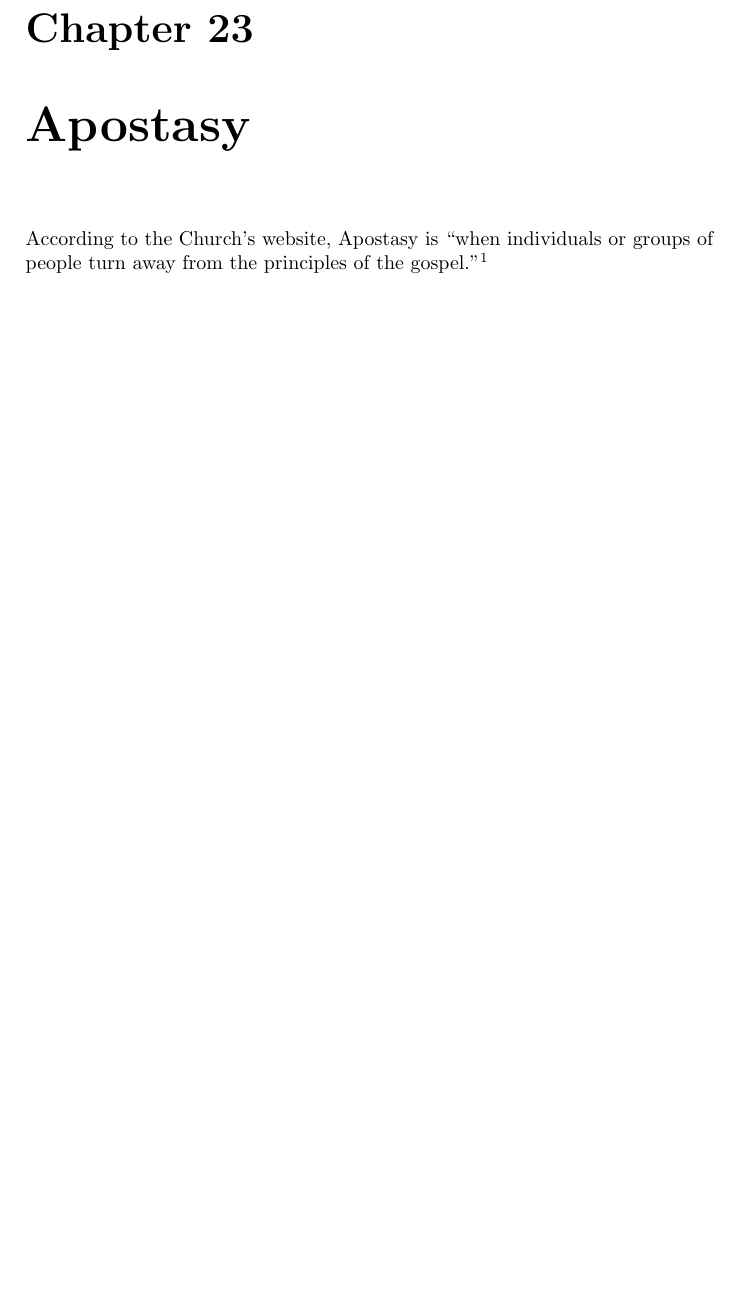
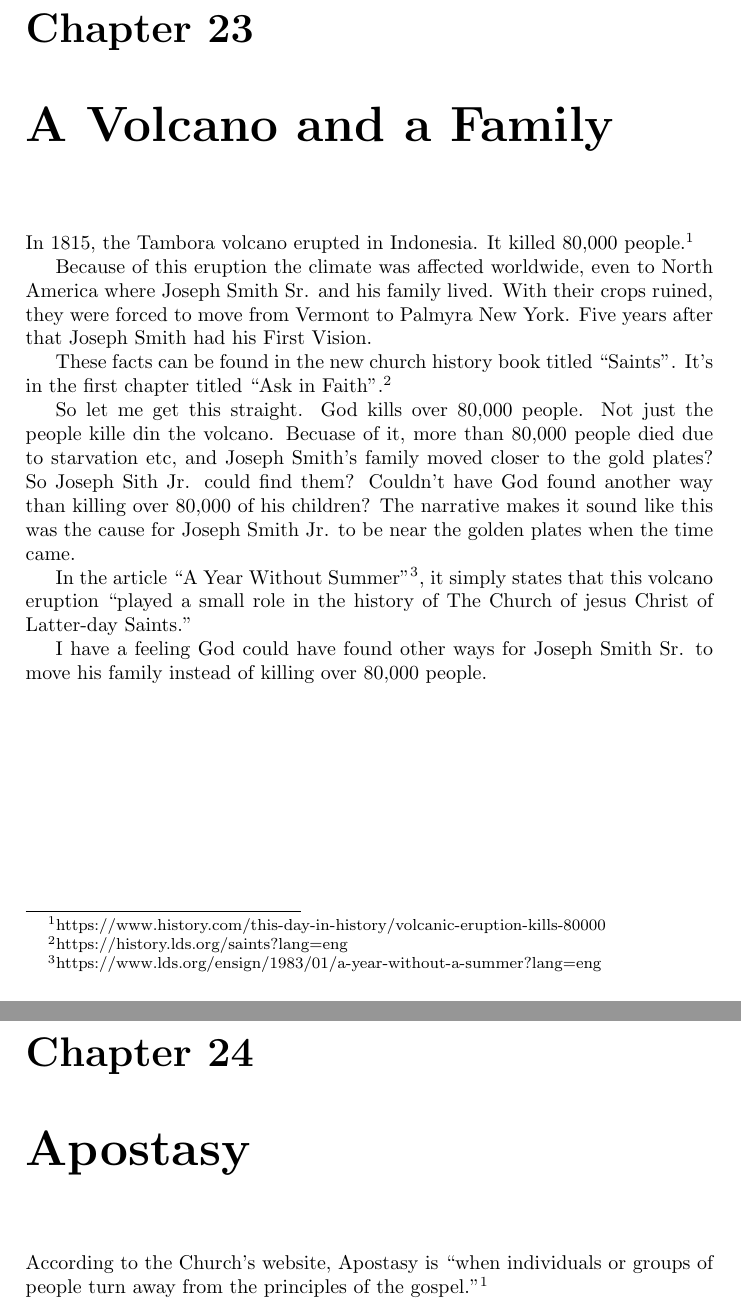
Before and after one commit to kegg/docs, a LaTeX thesis (living/religion.tex, which reads living/articles/volcano.tex): part of page 89 of 113 before the commit and two parts of pages 89 and 91 of 115 after it, the two joined at a grey line, cut so that both start at the same text, the shorter picture padded with empty space. Compiled offline with pdfLaTeX.

Commit message:
Added Volcano Article

```diff
--- /dev/null
+++ b/living/articles/volcano.tex
@@ -0,0 +1,28 @@
+\chapter{A Volcano and a Family}
+
+In 1815, the Tambora volcano erupted in Indonesia. It killed 80,000 people.\footnote{
+https://www.history.com/this-day-in-history/volcanic-eruption-kills-80000
+}
+
+Because of this eruption the climate was affected worldwide, even to North America
+where Joseph Smith Sr. and his family lived. With their crops ruined, they were
+forced to move from Vermont to Palmyra New York. Five years after that Joseph Smith
+had his First Vision.
+
+These facts can be found in the new church history book titled ``Saints". It's in the
+first chapter titled ``Ask in Faith".\footnote{https://history.lds.org/saints?lang=eng}
+
+So let me get this straight. God kills over 80,000 people. Not just the people kille
+din the volcano. Becuase of it, more than 80,000 people died due to starvation etc,
+and Joseph Smith's family moved closer to the gold plates? So Joseph Sith Jr. could
+find them? Couldn't have God found another way than killing over 80,000 of his
+children? The narrative makes it sound like this was the cause for Joseph Smith Jr.
+to be near the golden plates when the time came.
+
+In the article ``A Year Without Summer"\footnote{
+https://www.lds.org/ensign/1983/01/a-year-without-a-summer?lang=eng}, it simply
+states that this volcano eruption ``played a small role in the history of The Church
+of jesus Christ of Latter-day Saints."
+
+I have a feeling God could have found other ways for Joseph Smith Sr. to move his
+family instead of killing over 80,000 people.
```
Also changed, not shown: living/articles/articles.tex (+1 -0 lines).
